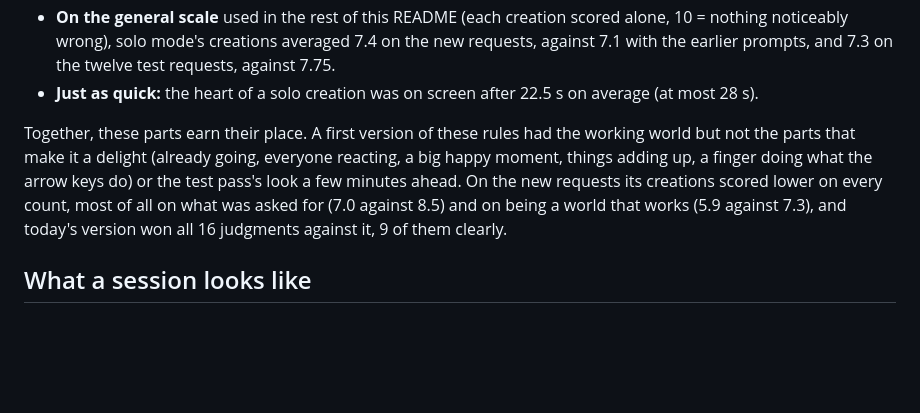
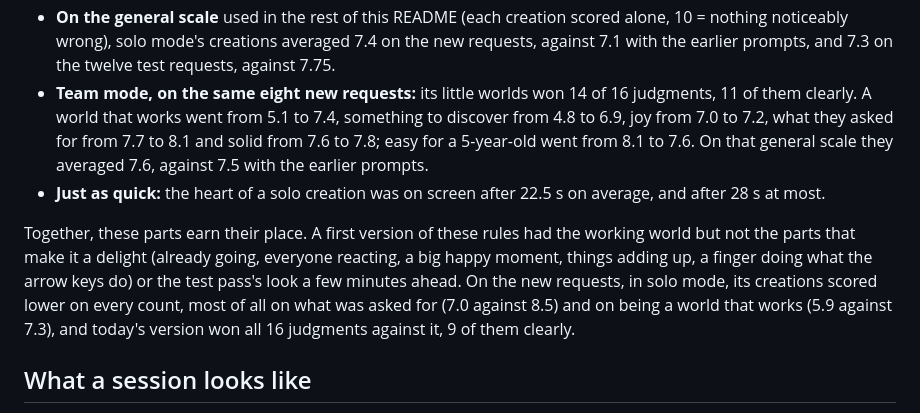
Before and after one commit to F286/build-buddy, a Markdown page: README.md, the part around the change. Drawn GitHub-style; blank space fills up the shorter version.

Commit message:
README: team mode's little worlds, measured on the new requests
Team mode with the current rules won 14 of 16 blind side-by-side judgments against the earlier
prompts on the eight requests no example mentions, with a world that works up from 5.1 to 7.4 and
the general score level (7.6 against 7.5).

Co-Authored-By: Claude Opus 5.5 <noreply@anthropic.com>
Claude-Session: https://claude.ai/code/session_01XrtBy5o4v8UbLXrxWFvXRW

```diff
--- a/README.md
+++ b/README.md
@@ -109,14 +109,20 @@ there is to discover, its spark of joy, whether it's what was asked, whether it'
 - **On the general scale** used in the rest of this README (each creation scored alone, 10 = nothing
   noticeably wrong), solo mode's creations averaged 7.4 on the new requests, against 7.1 with the
   earlier prompts, and 7.3 on the twelve test requests, against 7.75.
-- **Just as quick:** the heart of a solo creation was on screen after 22.5 s on average (at most 28 s).
+- **Team mode, on the same eight new requests:** its little worlds won 14 of 16 judgments, 11 of
+  them clearly. A world that works went from 5.1 to 7.4, something to discover from 4.8 to 6.9, joy
+  from 7.0 to 7.2, what they asked for from 7.7 to 8.1 and solid from 7.6 to 7.8; easy for a
+  5-year-old went from 8.1 to 7.6. On that general scale they averaged 7.6, against 7.5 with the
+  earlier prompts.
+- **Just as quick:** the heart of a solo creation was on screen after 22.5 s on average, and after
+  28 s at most.
 
-Together, these parts earn their place. A first version of these rules had the working world but
-not the parts that make it a delight (already going, everyone reacting, a big happy moment, things
+Together, these parts earn their place. A first version of these rules had the working world but not
+the parts that make it a delight (already going, everyone reacting, a big happy moment, things
 adding up, a finger doing what the arrow keys do) or the test pass's look a few minutes ahead. On
-the new requests its creations scored lower on every count, most of all on what was asked for (7.0
-against 8.5) and on being a world that works (5.9 against 7.3), and today's version won all 16
-judgments against it, 9 of them clearly.
+the new requests, in solo mode, its creations scored lower on every count, most of all on what was
+asked for (7.0 against 8.5) and on being a world that works (5.9 against 7.3), and today's version
+won all 16 judgments against it, 9 of them clearly.
 
 ## What a session looks like
 
```
